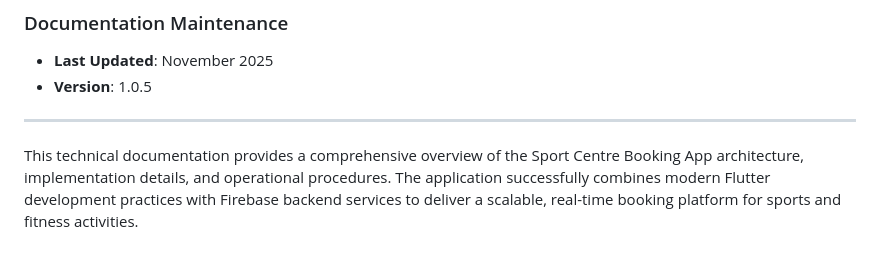
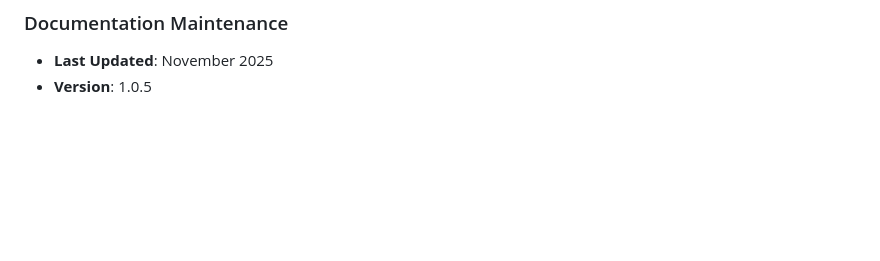
Before and after one commit to Comicalist/SportCentreApp, a Markdown page: TECHNICAL_DOCUMENTATION.md, the part around the change. GitHub-like rendering; blank space fills up the shorter version.

Commit message:
Update TECHNICAL_DOCUMENTATION.md to remove old content
Removed outdated information from the documentation.

```diff
--- a/TECHNICAL_DOCUMENTATION.md
+++ b/TECHNICAL_DOCUMENTATION.md
@@ -1184,7 +1184,3 @@ Widget build(BuildContext context) {
 
 - **Last Updated**: November 2025
 - **Version**: 1.0.5
-
----
-
-This technical documentation provides a comprehensive overview of the Sport Centre Booking App architecture, implementation details, and operational procedures. The application successfully combines modern Flutter development practices with Firebase backend services to deliver a scalable, real-time booking platform for sports and fitness activities.
```
